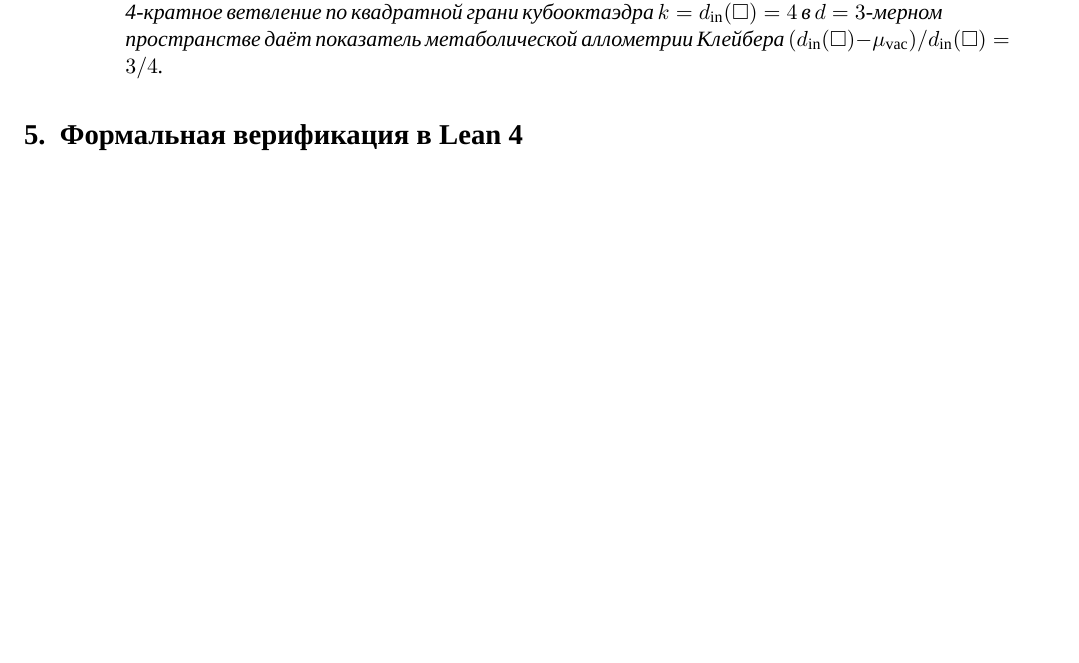
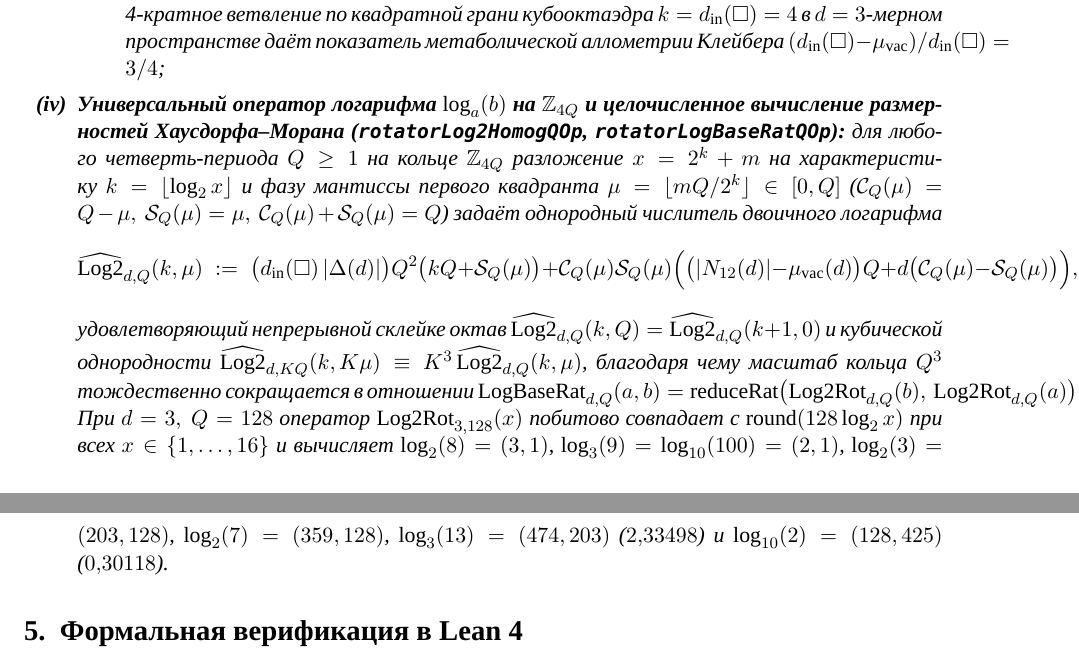
Before and after one commit to AI-Guiders/scientific-papers, a LaTeX paper (theory/dqm-foundations-maxwell-fine-structure-ru.tex): part of page 6 of 7 before the commit and two parts of pages 6 and 7 of 7 after it, the two joined at a grey line, cut so that both start at the same text, the shorter picture padded with empty space. Compiled offline with XeLaTeX; a missing font is replaced by an installed copy or a similar font.

Commit message:
Add universal Z_4Q rotator logarithm log_a(b) and integer Hausdorff dimension evaluation to DQM foundations paper

```diff
--- a/theory/dqm-foundations-maxwell-fine-structure-ru.tex
+++ b/theory/dqm-foundations-maxwell-fine-structure-ru.tex
@@ -203,8 +203,14 @@
   \item \emph{Октантная губка Серпинского--Поста в Канале~2 и 3-SAT ($K = 2$):} $N_{\mathrm{sub}} = d_{\mathrm{out}}(V) = 2^3 - 1 = 7 < 8 = 2^3$ (вырезан $1$ нарушающий вихревой октант), что даёт $D_H = \ln 7/\ln 2 \approx 2{,}807355$;
   \item \emph{Кубооктаэдрическая губка Менгера $\mathcal{C}_{13}$ в кубе Мура $3\times 3\times 3$ ($K = d = 3$):} каузальность одного такта сохраняет $N_{\mathrm{sub}} = N_\varphi(3) = 13 < 27 = 3^3$ узлов (вырезаны $27 - 13 = 14 = Z(\mathrm{Si})$ несветоподобных узлов), давая $D_H = \ln 13/\ln 3 \approx 2{,}334718$ (и $D_H = \ln 12/\ln 3 \approx 2{,}261860$ для поверхностной оболочки $O_2(3)$);
   \item \emph{Иерархическая кластеризация связанной материи на лестнице тонкой структуры ($K = \lfloor\alpha_{\mathrm{fs}}^{-1}\rfloor = 137$):} замкнутые оболочечные кластеры $N_{\mathrm{sub}}\in\{N_\varphi=13,\,S_2=42,\,B_3=147\} \ll 137^3 = 2\,571\,353$ образуют разреженное фрактальное подмножество ($D_H = \ln N_{\mathrm{sub}}/\ln 137 \in [0{,}522;\,0{,}999] < 3$);
-  \item \emph{Фрактальные сосудистые и бронхиальные деревья живых организмов (\texttt{allometryExponentRatioOp}):} 4-кратное ветвление по квадратной грани кубооктаэдра $k = d_{\mathrm{in}}(\square) = 4$ в $d = 3$-мерном пространстве даёт показатель метаболической аллометрии Клейбера $(d_{\mathrm{in}}(\square)-\mu_{\mathrm{vac}})/d_{\mathrm{in}}(\square) = 3/4$.
+  \item \emph{Фрактальные сосудистые и бронхиальные деревья живых организмов (\texttt{allometryExponentRatioOp}):} 4-кратное ветвление по квадратной грани кубооктаэдра $k = d_{\mathrm{in}}(\square) = 4$ в $d = 3$-мерном пространстве даёт показатель метаболической аллометрии Клейбера $(d_{\mathrm{in}}(\square)-\mu_{\mathrm{vac}})/d_{\mathrm{in}}(\square) = 3/4$;
   \end{itemize}
+\item \textbf{Универсальный оператор логарифма $\log_a(b)$ на $\mathbb{Z}_{4Q}$ и целочисленное вычисление размерностей Хаусдорфа--Морана (\texttt{rotatorLog2HomogQOp}, \texttt{rotatorLogBaseRatQOp}):}
+  для любого четверть-периода $Q\ge 1$ на кольце $\mathbb{Z}_{4Q}$ разложение $x = 2^k + m$ на характеристику $k = \lfloor\log_2 x\rfloor$ и фазу мантиссы первого квадранта $\mu = \lfloor m Q/2^k\rfloor\in[0,Q]$ ($\mathcal{C}_Q(\mu)=Q-\mu,\ \mathcal{S}_Q(\mu)=\mu,\ \mathcal{C}_Q(\mu)+\mathcal{S}_Q(\mu)=Q$) задаёт однородный числитель двоичного логарифма
+  \[
+    \widehat{\operatorname{Log2}}_{d,Q}(k,\mu) \;:=\; \bigl(d_{\mathrm{in}}(\square)\,|\Delta(d)|\bigr)Q^2\bigl(k Q + \mathcal{S}_Q(\mu)\bigr) + \mathcal{C}_Q(\mu)\mathcal{S}_Q(\mu)\Bigl(\bigl(|N_{12}(d)|-\mu_{\mathrm{vac}}(d)\bigr)Q + d\bigl(\mathcal{C}_Q(\mu)-\mathcal{S}_Q(\mu)\bigr)\Bigr),
+  \]
+  удовлетворяющий непрерывной склейке октав $\widehat{\operatorname{Log2}}_{d,Q}(k,Q) = \widehat{\operatorname{Log2}}_{d,Q}(k+1,0)$ и кубической однородности $\widehat{\operatorname{Log2}}_{d,KQ}(k,K\mu) \equiv K^3\,\widehat{\operatorname{Log2}}_{d,Q}(k,\mu)$, благодаря чему масштаб кольца $Q^3$ тождественно сокращается в отношении $\operatorname{LogBaseRat}_{d,Q}(a,b) = \operatorname{reduceRat}\bigl(\operatorname{Log2Rot}_{d,Q}(b),\,\operatorname{Log2Rot}_{d,Q}(a)\bigr)$. При $d=3,\ Q=128$ оператор $\operatorname{Log2Rot}_{3,128}(x)$ побитово совпадает с $\operatorname{round}(128\log_2 x)$ при всех $x\in\{1,\dots,16\}$ и вычисляет $\log_2(8)=(3,1)$, $\log_3(9)=\log_{10}(100)=(2,1)$, $\log_2(3)=(203,128)$, $\log_2(7)=(359,128)$, $\log_3(13)=(474,203)$ ($2{,}33498$) и $\log_{10}(2)=(128,425)$ ($0{,}30118$).
 \end{enumerate}
 \end{theorem}
 
```
Also changed, not shown: theory/dqm-foundations-maxwell-fine-structure-en.tex (+7 -1 lines), theory/dqm-foundations-maxwell-fine-structure-en.pdf, theory/dqm-foundations-maxwell-fine-structure-ru.pdf.
